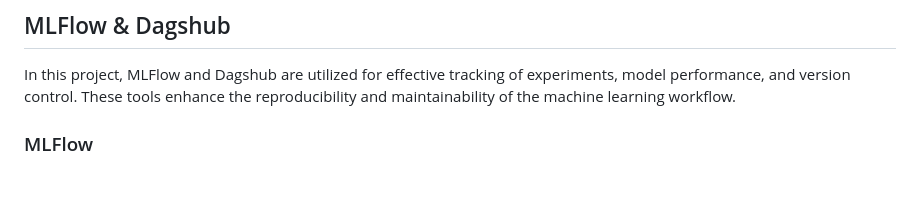
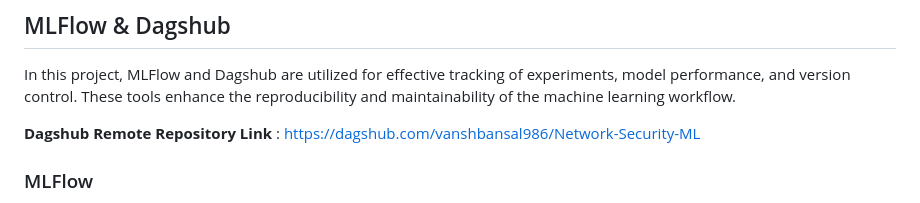
Before and after one commit to vanshbansal986/Network-Security-ML, a Markdown page: readme.md, the part around the change. Drawn GitHub-style; blank space fills up the shorter version.

```diff
--- a/readme.md
+++ b/readme.md
@@ -249,6 +249,8 @@ The Model Training phase is vital for building and optimizing a machine learning
 
 In this project, MLFlow and Dagshub are utilized for effective tracking of experiments, model performance, and version control. These tools enhance the reproducibility and maintainability of the machine learning workflow.
 
+**Dagshub Remote Repository Link** : https://dagshub.com/vanshbansal986/Network-Security-ML
+
 ### MLFlow
 
 MLFlow is an open-source platform designed for managing the machine learning lifecycle. It provides various components including:
```
